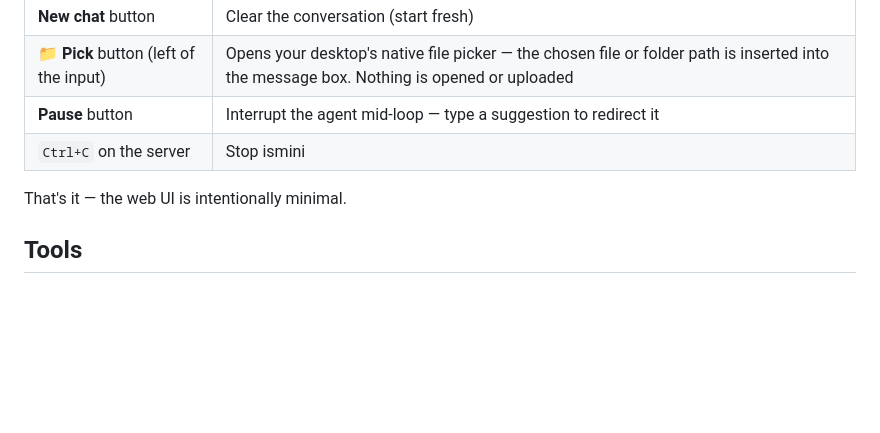
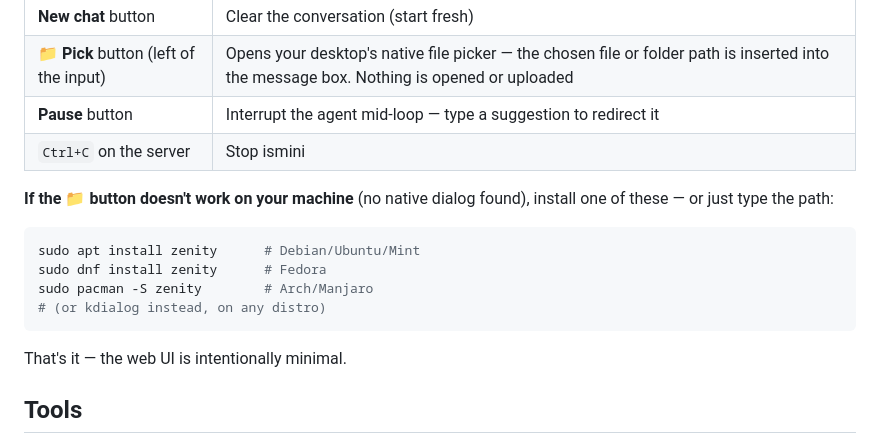
Before and after one commit to tasosdelotas/ismini, a Markdown page: README.md, the part around the change. Drawn GitHub-style; blank space fills up the shorter version.

Commit message:
docs: add zenity/kdialog install hint for the file picker button

````diff
--- a/README.md
+++ b/README.md
@@ -84,6 +84,15 @@ The whole app is one folder — it needs only Node.js + LM Studio, so you can al
 | **Pause** button | Interrupt the agent mid-loop — type a suggestion to redirect it |
 | `Ctrl+C` on the server | Stop ismini |
 
+**If the 📁 button doesn't work on your machine** (no native dialog found), install one of these — or just type the path:
+
+```bash
+sudo apt install zenity      # Debian/Ubuntu/Mint
+sudo dnf install zenity      # Fedora
+sudo pacman -S zenity        # Arch/Manjaro
+# (or kdialog instead, on any distro)
+```
+
 That's it — the web UI is intentionally minimal.
 
 ## Tools
````
